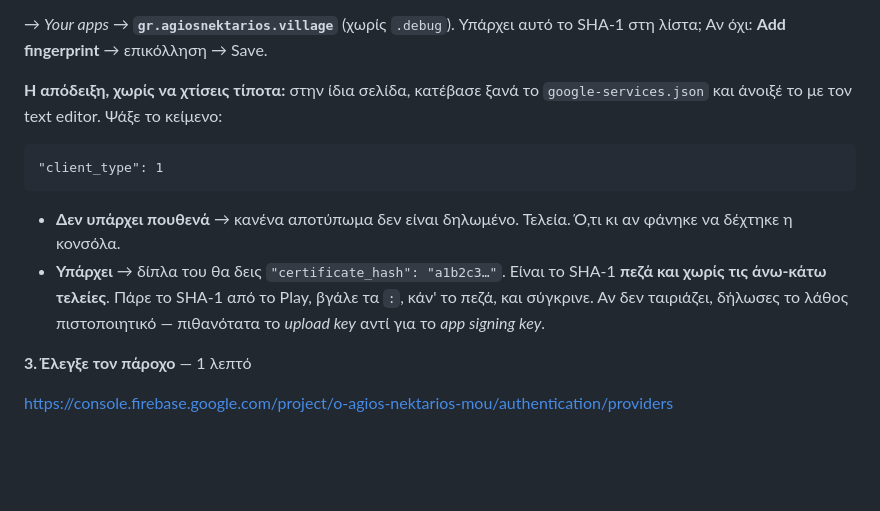
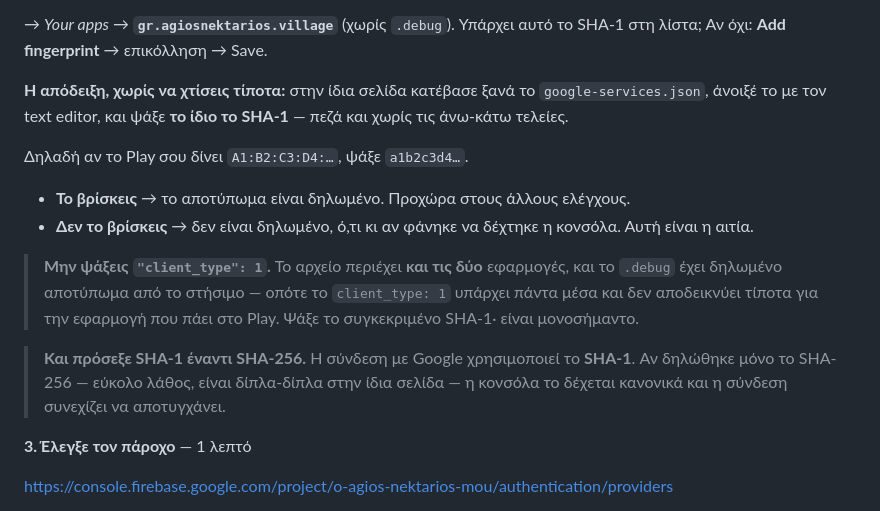
Before and after one commit to grigoriosdimopoulos/o-agios-nektarios-mou, a Markdown page: docs/FIREBASE-DIORTHOSEIS.md, the part around the change. GitHub-like rendering; blank space fills up the shorter version.

Commit message:
Fix a check of mine that could not fail
I told them to search google-services.json for "client_type": 1 as proof
that a fingerprint is registered. That file carries every app in the
project, and the .debug one has had a fingerprint since setup — so the
string is always present and proves nothing about the package that goes
to Play. Anyone following it would confirm a registration that may not
exist.

The check is now the fingerprint itself, lowercased with the colons
stripped, which is the form the file stores and belongs to exactly one
certificate. Found or not found, with no structure to interpret.

Added the neighbouring trap while I was there: Google sign-in uses SHA-1,
the two fields sit next to each other in the console, and a project with
only the SHA-256 registered accepts it happily and keeps failing.

Co-Authored-By: Claude Opus 5 <noreply@anthropic.com>
Claude-Session: https://claude.ai/code/session_01Ti1duvEVUVDoeeC11xwJy3

````diff
--- a/docs/FIREBASE-DIORTHOSEIS.md
+++ b/docs/FIREBASE-DIORTHOSEIS.md
@@ -35,19 +35,25 @@ Play Console → **Δοκιμή και κυκλοφορία** → **Ακεραι
 Υπάρχει αυτό το SHA-1 στη λίστα; Αν όχι: **Add fingerprint** → επικόλληση →
 Save.
 
-**Η απόδειξη, χωρίς να χτίσεις τίποτα:** στην ίδια σελίδα, κατέβασε ξανά το
-`google-services.json` και άνοιξέ το με τον text editor. Ψάξε το κείμενο:
+**Η απόδειξη, χωρίς να χτίσεις τίποτα:** στην ίδια σελίδα κατέβασε ξανά το
+`google-services.json`, άνοιξέ το με τον text editor, και ψάξε **το ίδιο το
+SHA-1** — πεζά και χωρίς τις άνω-κάτω τελείες.
 
-```
-"client_type": 1
-```
+Δηλαδή αν το Play σου δίνει `A1:B2:C3:D4:…`, ψάξε `a1b2c3d4…`.
 
-- **Δεν υπάρχει πουθενά** → κανένα αποτύπωμα δεν είναι δηλωμένο. Τελεία. Ό,τι
-  κι αν φάνηκε να δέχτηκε η κονσόλα.
-- **Υπάρχει** → δίπλα του θα δεις `"certificate_hash": "a1b2c3…"`. Είναι το
-  SHA-1 **πεζά και χωρίς τις άνω-κάτω τελείες**. Πάρε το SHA-1 από το Play,
-  βγάλε τα `:`, κάν' το πεζά, και σύγκρινε. Αν δεν ταιριάζει, δήλωσες το λάθος
-  πιστοποιητικό — πιθανότατα το *upload key* αντί για το *app signing key*.
+- **Το βρίσκεις** → το αποτύπωμα είναι δηλωμένο. Προχώρα στους άλλους ελέγχους.
+- **Δεν το βρίσκεις** → δεν είναι δηλωμένο, ό,τι κι αν φάνηκε να δέχτηκε η
+  κονσόλα. Αυτή είναι η αιτία.
+
+> **Μην ψάξεις `"client_type": 1`.** Το αρχείο περιέχει **και τις δύο**
+> εφαρμογές, και το `.debug` έχει δηλωμένο αποτύπωμα από το στήσιμο — οπότε το
+> `client_type: 1` υπάρχει πάντα μέσα και δεν αποδεικνύει τίποτα για την
+> εφαρμογή που πάει στο Play. Ψάξε το συγκεκριμένο SHA-1· είναι μονοσήμαντο.
+
+> **Και πρόσεξε SHA-1 έναντι SHA-256.** Η σύνδεση με Google χρησιμοποιεί το
+> **SHA-1**. Αν δηλώθηκε μόνο το SHA-256 — εύκολο λάθος, είναι δίπλα-δίπλα στην
+> ίδια σελίδα — η κονσόλα το δέχεται κανονικά και η σύνδεση συνεχίζει να
+> αποτυγχάνει.
 
 **3. Έλεγξε τον πάροχο** — 1 λεπτό
 
````
